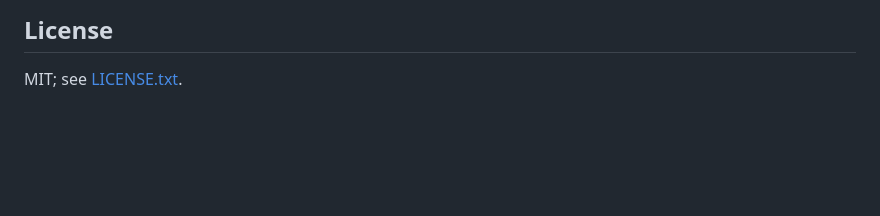
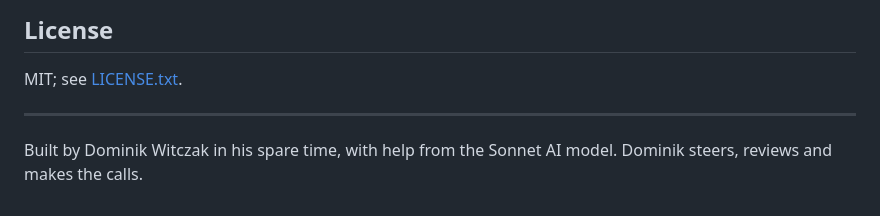
Before and after one commit to kbiElude/APIInterceptor, a Markdown page: README.md, the part around the change. Rendered like a GitHub page; blank space fills up the shorter version.

Commit message:
Say in the README how the project is made
A closing line on who develops and directs the work, and in what time.

```diff
--- a/README.md
+++ b/README.md
@@ -69,3 +69,7 @@ build.bat --debug            :: Debug instead of Release
 ## License
 
 MIT; see [LICENSE.txt](LICENSE.txt).
+
+---
+
+Built by Dominik Witczak in his spare time, with help from the Sonnet AI model. Dominik steers, reviews and makes the calls.
```
